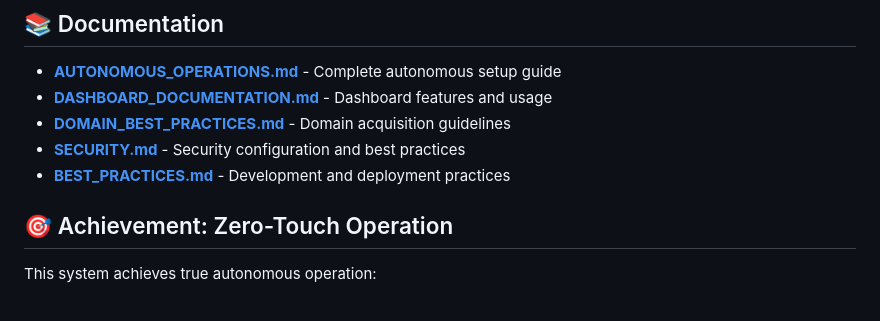
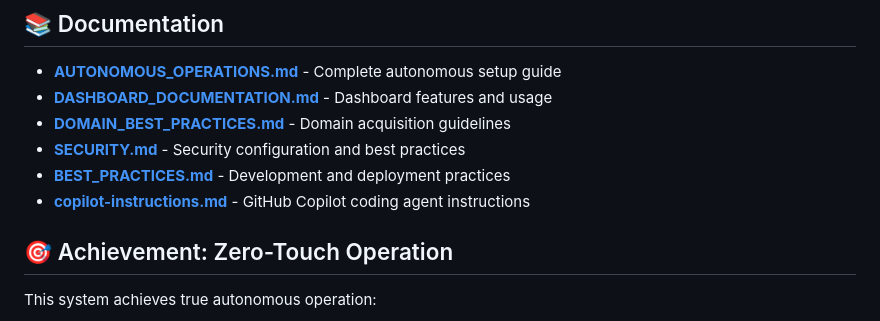
Before and after one commit to ueservices/Domjuan-1, a Markdown page: README.md, the part around the change. Drawn GitHub-style.

Commit message:
✨ Add comprehensive Copilot instructions for repository
Co-authored-by: ueservices <222967632+ueservices@users.noreply.github.com>

```diff
--- a/README.md
+++ b/README.md
@@ -347,6 +347,7 @@ curl http://localhost:3000/health
 - **[DOMAIN_BEST_PRACTICES.md](./DOMAIN_BEST_PRACTICES.md)** - Domain acquisition guidelines
 - **[SECURITY.md](./SECURITY.md)** - Security configuration and best practices
 - **[BEST_PRACTICES.md](./BEST_PRACTICES.md)** - Development and deployment practices
+- **[copilot-instructions.md](./copilot-instructions.md)** - GitHub Copilot coding agent instructions
 
 ## 🎯 Achievement: Zero-Touch Operation
 
```
Also changed, not shown: copilot-instructions.md (added, +193 -0 lines).
